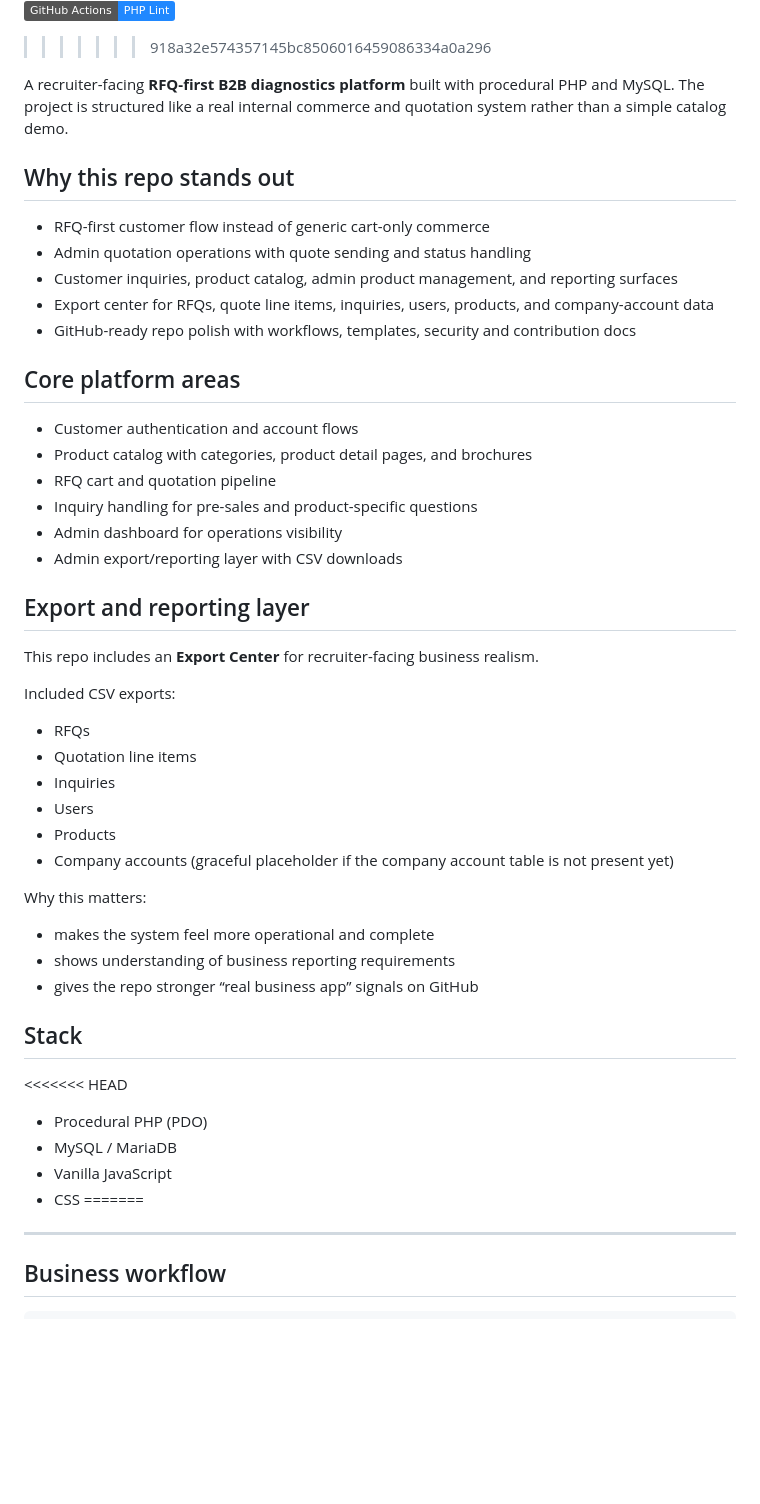
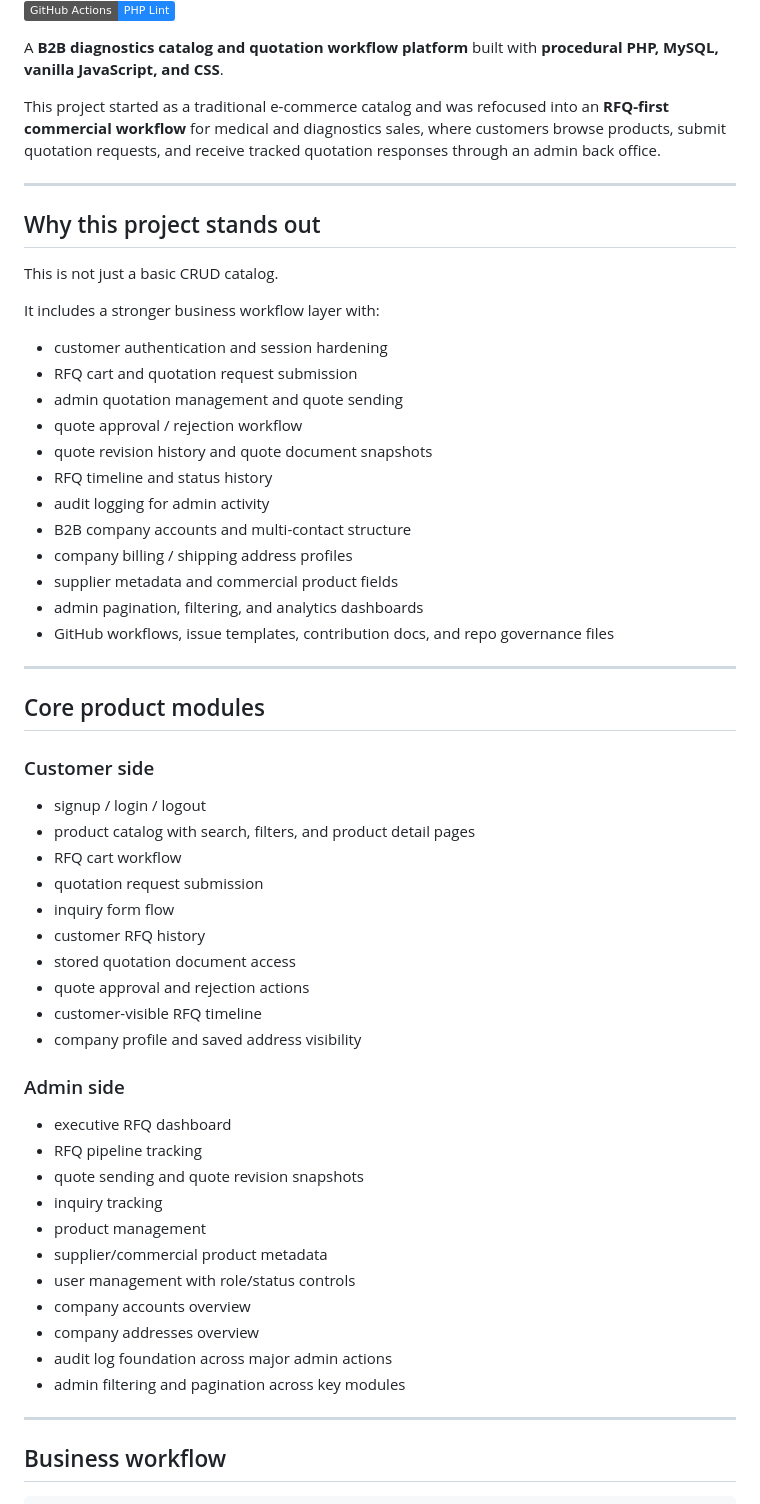
Before and after one commit to shreyanshjain1/DiagEcommerceRep, a Markdown page: README.md, the part around one of its changes. Drawn GitHub-style; badges without logos; blank space fills up the shorter version.

```diff
--- a/README.md
+++ b/README.md
@@ -12,52 +6,60 @@
 ![Workflow](https://img.shields.io/badge/Workflow-RFQ%20First-1F8A70)
 ![Security](https://img.shields.io/badge/Security-CSRF%20%7C%20Session%20Hardening-8E44AD)
 ![CI](https://img.shields.io/badge/GitHub%20Actions-PHP%20Lint-2088FF?logo=githubactions&logoColor=white)
->>>>>>> 918a32e574357145bc8506016459086334a0a296
 
-A recruiter-facing **RFQ-first B2B diagnostics platform** built with procedural PHP and MySQL. The project is structured like a real internal commerce and quotation system rather than a simple catalog demo.
+A **B2B diagnostics catalog and quotation workflow platform** built with **procedural PHP, MySQL, vanilla JavaScript, and CSS**.
 
-## Why this repo stands out
+This project started as a traditional e-commerce catalog and was refocused into an **RFQ-first commercial workflow** for medical and diagnostics sales, where customers browse products, submit quotation requests, and receive tracked quotation responses through an admin back office.
 
-- RFQ-first customer flow instead of generic cart-only commerce
-- Admin quotation operations with quote sending and status handling
-- Customer inquiries, product catalog, admin product management, and reporting surfaces
-- Export center for RFQs, quote line items, inquiries, users, products, and company-account data
-- GitHub-ready repo polish with workflows, templates, security and contribution docs
+---
 
-## Core platform areas
+## Why this project stands out
 
-- Customer authentication and account flows
-- Product catalog with categories, product detail pages, and brochures
-- RFQ cart and quotation pipeline
-- Inquiry handling for pre-sales and product-specific questions
-- Admin dashboard for operations visibility
-- Admin export/reporting layer with CSV downloads
+This is not just a basic CRUD catalog.
 
-## Export and reporting layer
+It includes a stronger business workflow layer with:
+- customer authentication and session hardening
+- RFQ cart and quotation request submission
+- admin quotation management and quote sending
+- quote approval / rejection workflow
+- quote revision history and quote document snapshots
+- RFQ timeline and status history
+- audit logging for admin activity
+- B2B company accounts and multi-contact structure
+- company billing / shipping address profiles
+- supplier metadata and commercial product fields
+- admin pagination, filtering, and analytics dashboards
+- GitHub workflows, issue templates, contribution docs, and repo governance files
 
-This repo includes an **Export Center** for recruiter-facing business realism.
+---
 
-Included CSV exports:
-- RFQs
-- Quotation line items
-- Inquiries
-- Users
-- Products
-- Company accounts (graceful placeholder if the company account table is not present yet)
+## Core product modules
 
-Why this matters:
-- makes the system feel more operational and complete
-- shows understanding of business reporting requirements
-- gives the repo stronger “real business app” signals on GitHub
+### Customer side
+- signup / login / logout
+- product catalog with search, filters, and product detail pages
+- RFQ cart workflow
+- quotation request submission
+- inquiry form flow
+- customer RFQ history
+- stored quotation document access
+- quote approval and rejection actions
+- customer-visible RFQ timeline
+- company profile and saved address visibility
 
-## Stack
+### Admin side
+- executive RFQ dashboard
+- RFQ pipeline tracking
+- quote sending and quote revision snapshots
+- inquiry tracking
+- product management
+- supplier/commercial product metadata
+- user management with role/status controls
+- company accounts overview
+- company addresses overview
+- audit log foundation across major admin actions
+- admin filtering and pagination across key modules
 
-<<<<<<< HEAD
-- Procedural PHP (PDO)
-- MySQL / MariaDB
-- Vanilla JavaScript
-- CSS
-=======
 ---
 
 ## Business workflow
```
Also changed, not shown: other parts of README.md (+60 -33 lines).
